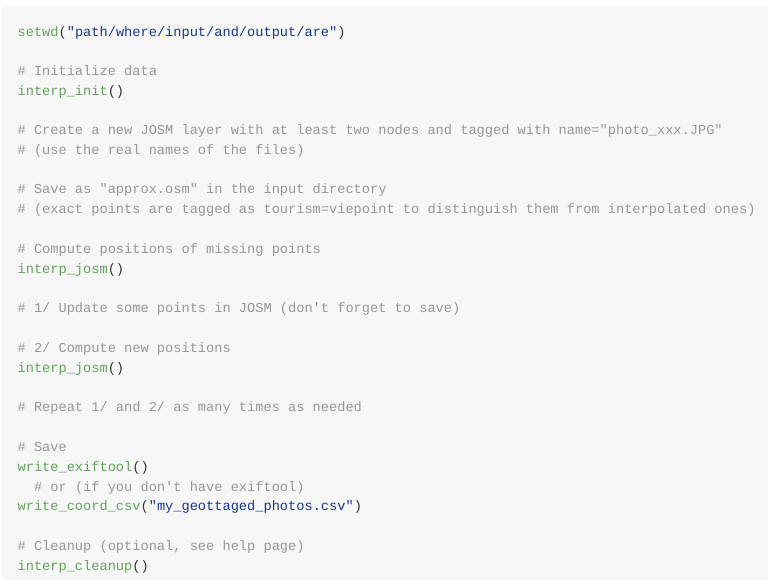
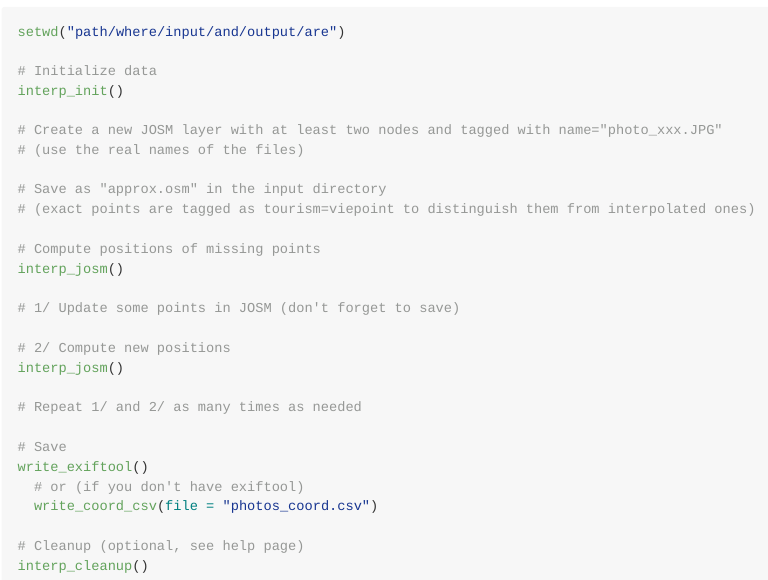
Before and after one commit to py-b/gpsinterp, an R Markdown document (README.Rmd): the page in a window 1100 px wide, from 1570 px down. The pictures show the output file README.md that the author committed with the source, drawn offline in the style of GitHub.

Commit message:
fix README write_coord_csv

```diff
--- a/README.Rmd
+++ b/README.Rmd
@@ -94,7 +94,7 @@ interp_josm()
 # Save
 write_exiftool()
   # or (if you don't have exiftool)
-write_coord_csv("my_geottaged_photos.csv")
+  write_coord_csv(file = "photos_coord.csv")
 
 # Cleanup (optional, see help page)
 interp_cleanup()
```
Also changed, not shown: README.md.
